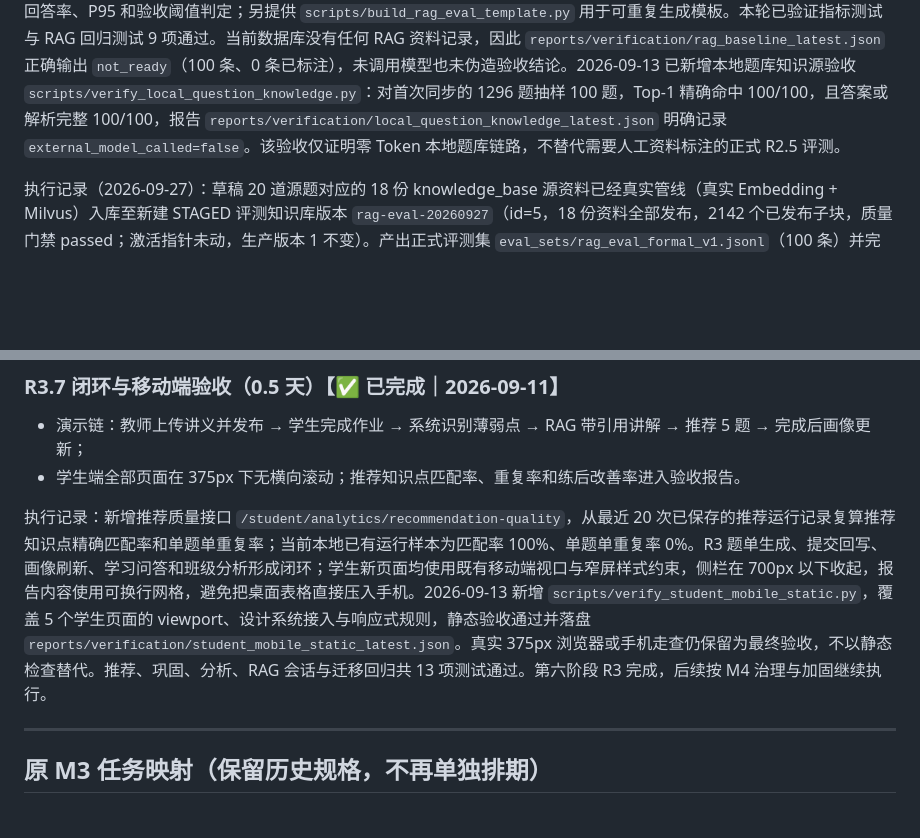
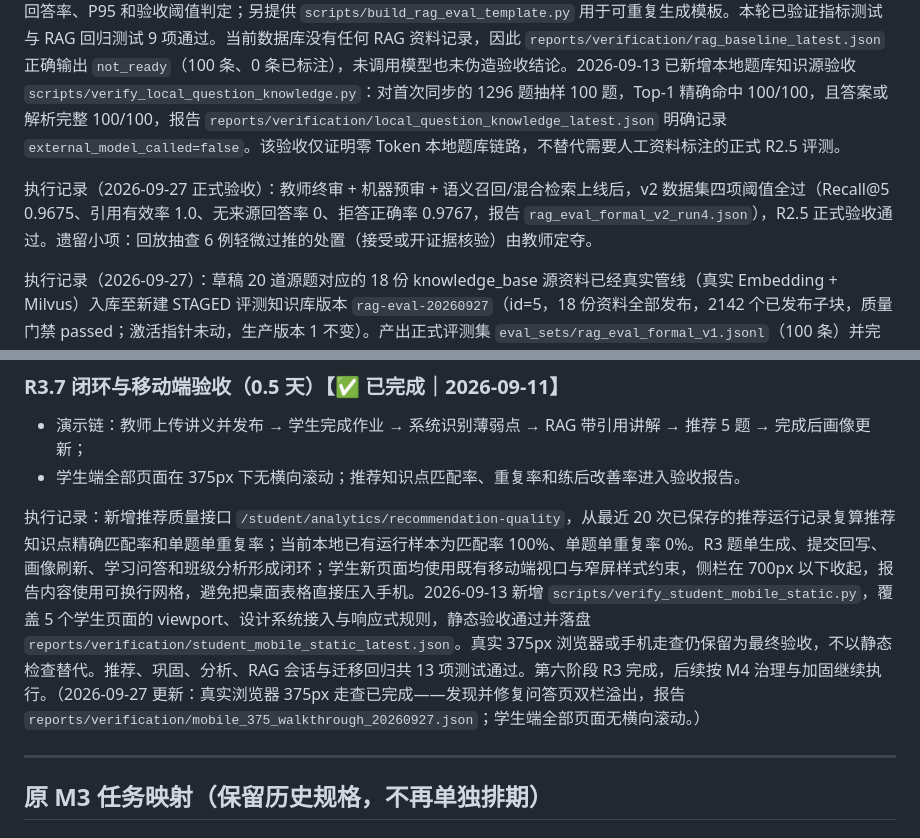
Before and after one commit to jiang058280/edu_hierarchical_classifier, a Markdown page: docs/剩余工作总计划.md, 2 parts joined by grey strips. Rendered like a GitHub page; blank space fills up the shorter version.

```diff
--- a/docs/剩余工作总计划.md
+++ b/docs/剩余工作总计划.md
@@ -356,6 +404,8 @@ M2 是 RAG 个性化能力的前置数据闭环。M2 完成后，原 M3“学情
 - 首版验收建议：关键问题 Recall@5 ≥0.85、引用有效率 ≥0.95、无来源回答率=0、应拒答问题正确率 ≥0.90。
 
 执行记录：新增 100 条 `eval_sets/rag_baseline.jsonl` 人工标注模板，均覆盖可回答、不可回答、跨学段干扰、错题追问和连续追问五类场景；每条必须由教师关联已发布资料的 child chunk ID、复核预期后才可设置为 `ready=true`。新增 `scripts/evaluate_rag.py`，输出 Recall@K、MRR、NDCG、引用有效率、证据约束忠实度代理指标、拒答正确率、无来源回答率、P95 和验收阈值判定；另提供 `scripts/build_rag_eval_template.py` 用于可重复生成模板。本轮已验证指标测试与 RAG 回归测试 9 项通过。当前数据库没有任何 RAG 资料记录，因此 `reports/verification/rag_baseline_latest.json` 正确输出 `not_ready`（100 条、0 条已标注），未调用模型也未伪造验收结论。2026-09-13 已新增本地题库知识源验收 `scripts/verify_local_question_knowledge.py`：对首次同步的 1296 题抽样 100 题，Top-1 精确命中 100/100，且答案或解析完整 100/100，报告 `reports/verification/local_question_knowledge_latest.json` 明确记录 `external_model_called=false`。该验收仅证明零 Token 本地题库链路，不替代需要人工资料标注的正式 R2.5 评测。
+
+执行记录（2026-09-27 正式验收）：教师终审 + 机器预审 + 语义召回/混合检索上线后，v2 数据集四项阈值全过（Recall@5 0.9675、引用有效率 1.0、无来源回答率 0、拒答正确率 0.9767，报告 `rag_eval_formal_v2_run4.json`），R2.5 正式验收通过。遗留小项：回放抽查 6 例轻微过推的处置（接受或开证据核验）由教师定夺。
 
 执行记录（2026-09-27）：草稿 20 道源题对应的 18 份 knowledge_base 源资料已经真实管线（真实 Embedding + Milvus）入库至新建 STAGED 评测知识库版本 `rag-eval-20260927`（id=5，18 份资料全部发布，2142 个已发布子块，质量门禁 passed；激活指针未动，生产版本 1 不变）。产出正式评测集 `eval_sets/rag_eval_formal_v1.jsonl`（100 条）并完成机器预审：源文件 SHA-256 全部一致；60 条非拒答用例参考答案与源题块逐字一致；全部关联真实 child chunk ID（每题 2–5 个）；40 条拒答用例的检索范围内证据为零，拒答预期成立。**ready 保持 false，待教师终审**（学科正确性抽查 + 拒答范围确认），终审后置 80 条 ready=true 即可运行正式评测（follow_up 20 条走会话回放）。详见 `docs/任务推进记录_20260927.md`、`reports/verification/rag_eval_review_20260927.json`。
 
@@ -418,7 +468,7 @@ M2 是 RAG 个性化能力的前置数据闭环。M2 完成后，原 M3“学情
 - 演示链：教师上传讲义并发布 → 学生完成作业 → 系统识别薄弱点 → RAG 带引用讲解 → 推荐 5 题 → 完成后画像更新；
 - 学生端全部页面在 375px 下无横向滚动；推荐知识点匹配率、重复率和练后改善率进入验收报告。
 
-执行记录：新增推荐质量接口 `/student/analytics/recommendation-quality`，从最近 20 次已保存的推荐运行记录复算推荐知识点精确匹配率和单题单重复率；当前本地已有运行样本为匹配率 100%、单题单重复率 0%。R3 题单生成、提交回写、画像刷新、学习问答和班级分析形成闭环；学生新页面均使用既有移动端视口与窄屏样式约束，侧栏在 700px 以下收起，报告内容使用可换行网格，避免把桌面表格直接压入手机。2026-09-13 新增 `scripts/verify_student_mobile_static.py`，覆盖 5 个学生页面的 viewport、设计系统接入与响应式规则，静态验收通过并落盘 `reports/verification/student_mobile_static_latest.json`。真实 375px 浏览器或手机走查仍保留为最终验收，不以静态检查替代。推荐、巩固、分析、RAG 会话与迁移回归共 13 项测试通过。第六阶段 R3 完成，后续按 M4 治理与加固继续执行。
+执行记录：新增推荐质量接口 `/student/analytics/recommendation-quality`，从最近 20 次已保存的推荐运行记录复算推荐知识点精确匹配率和单题单重复率；当前本地已有运行样本为匹配率 100%、单题单重复率 0%。R3 题单生成、提交回写、画像刷新、学习问答和班级分析形成闭环；学生新页面均使用既有移动端视口与窄屏样式约束，侧栏在 700px 以下收起，报告内容使用可换行网格，避免把桌面表格直接压入手机。2026-09-13 新增 `scripts/verify_student_mobile_static.py`，覆盖 5 个学生页面的 viewport、设计系统接入与响应式规则，静态验收通过并落盘 `reports/verification/student_mobile_static_latest.json`。真实 375px 浏览器或手机走查仍保留为最终验收，不以静态检查替代。推荐、巩固、分析、RAG 会话与迁移回归共 13 项测试通过。第六阶段 R3 完成，后续按 M4 治理与加固继续执行。（2026-09-27 更新：真实浏览器 375px 走查已完成——发现并修复问答页双栏溢出，报告 `reports/verification/mobile_375_walkthrough_20260927.json`；学生端全部页面无横向滚动。）
 
 ---
 
```
Also changed, not shown: other parts of docs/剩余工作总计划.md (+52 -4 lines).
